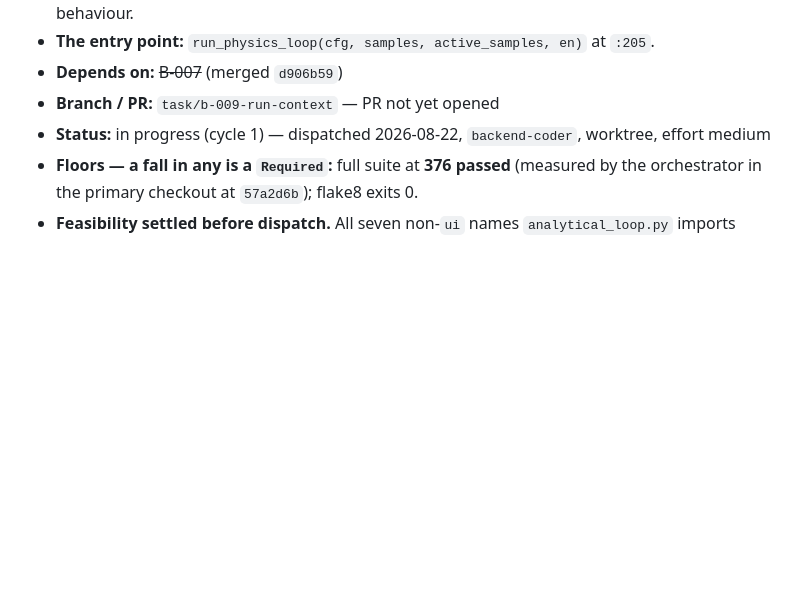
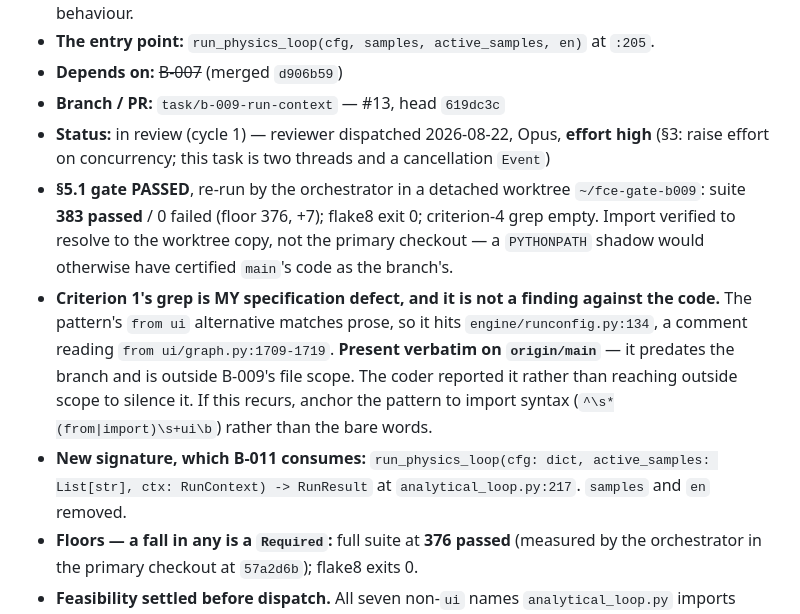
Before and after one commit to JulesVandenbroeck/fce-site, a Markdown page: .claude/tasks/backend.md, the part around the change. Drawn GitHub-style; blank space fills up the shorter version.

Commit message:
orchestrator: B-009 PR #13 opened, gate passed 383/376, reviewer dispatched
Co-Authored-By: Claude Opus 5 <noreply@anthropic.com>

```diff
--- a/.claude/tasks/backend.md
+++ b/.claude/tasks/backend.md
@@ -56,8 +56,21 @@ IDs are `B-nnn`, allocated in order and never reused.
   overwrite — under N workers, messages are silently dropped. A real sink has no such behaviour.
 - **The entry point:** `run_physics_loop(cfg, samples, active_samples, en)` at `:205`.
 - **Depends on:** ~~B-007~~ (merged `d906b59`)
-- **Branch / PR:** `task/b-009-run-context` — PR not yet opened
-- **Status:** in progress (cycle 1) — dispatched 2026-08-22, `backend-coder`, worktree, effort medium
+- **Branch / PR:** `task/b-009-run-context` — #13, head `619dc3c`
+- **Status:** in review (cycle 1) — reviewer dispatched 2026-08-22, Opus, **effort high**
+  (§3: raise effort on concurrency; this task is two threads and a cancellation `Event`)
+- **§5.1 gate PASSED**, re-run by the orchestrator in a detached worktree `~/fce-gate-b009`:
+  suite **383 passed** / 0 failed (floor 376, +7); flake8 exit 0; criterion-4 grep empty.
+  Import verified to resolve to the worktree copy, not the primary checkout — a `PYTHONPATH`
+  shadow would otherwise have certified `main`'s code as the branch's.
+- **Criterion 1's grep is MY specification defect, and it is not a finding against the code.**
+  The pattern's `from ui` alternative matches prose, so it hits `engine/runconfig.py:134`, a
+  comment reading `from ui/graph.py:1709-1719`. **Present verbatim on `origin/main`** — it
+  predates the branch and is outside B-009's file scope. The coder reported it rather than
+  reaching outside scope to silence it. If this recurs, anchor the pattern to import syntax
+  (`^\s*(from|import)\s+ui\b`) rather than the bare words.
+- **New signature, which B-011 consumes:** `run_physics_loop(cfg: dict, active_samples: List[str],
+  ctx: RunContext) -> RunResult` at `analytical_loop.py:217`. `samples` and `en` removed.
 - **Floors — a fall in any is a `Required`:** full suite at **376 passed** (measured by the
   orchestrator in the primary checkout at `57a2d6b`); flake8 exits 0.
 - **Feasibility settled before dispatch.** All seven non-`ui` names `analytical_loop.py`
```
